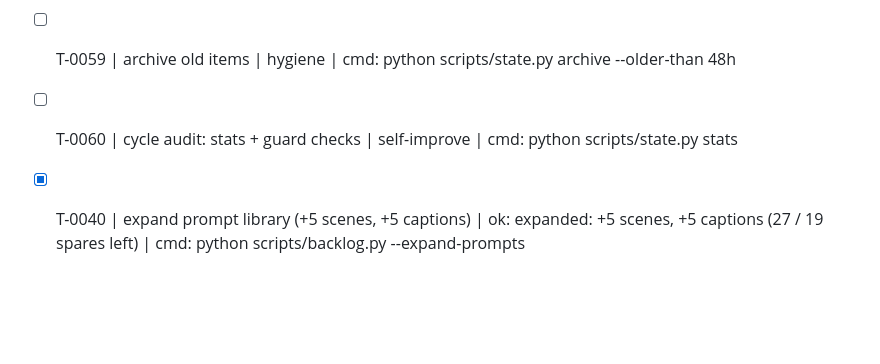
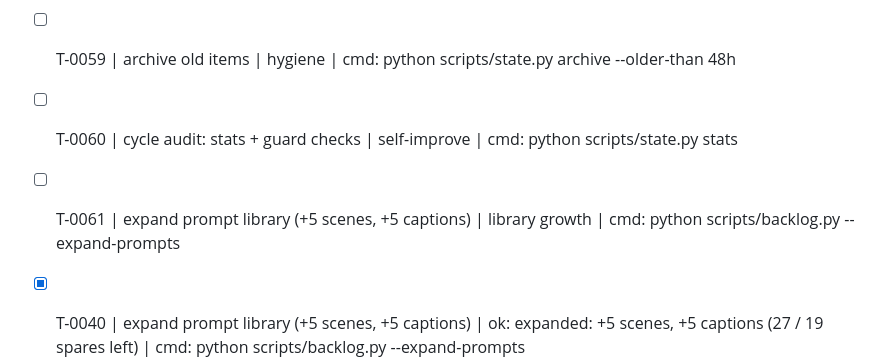
Before and after one commit to dfgh362-bot/mira-persona, a Markdown page: state/BACKLOG.md, the part around the change. GitHub-like rendering; blank space fills up the shorter version.

Commit message:
repair: retry after commit_failed

```diff
--- a/state/BACKLOG.md
+++ b/state/BACKLOG.md
@@ -23,6 +23,7 @@
 - [ ] T-0058 | sweep mail.tm inboxes | verification | cmd: python scripts/mailtm.py verify --all
 - [ ] T-0059 | archive old items | hygiene | cmd: python scripts/state.py archive --older-than 48h
 - [ ] T-0060 | cycle audit: stats + guard checks | self-improve | cmd: python scripts/state.py stats
+- [ ] T-0061 | expand prompt library (+5 scenes, +5 captions) | library growth | cmd: python scripts/backlog.py --expand-prompts
 - [x] T-0040 | expand prompt library (+5 scenes, +5 captions) | ok: expanded: +5 scenes, +5 captions (27 / 19 spares left) | cmd: python scripts/backlog.py --expand-prompts
 - [x] T-0039 | cycle audit: stats + guard checks | ok: ledger: {'free': 8, 'paid': 5, 'video': 4, 'voice': 20} upda | cmd: python scripts/state.py stats
 - [x] T-0038 | archive old items | ok: archived 0 item(s) | cmd: python scripts/state.py archive --older-than 48h
```
